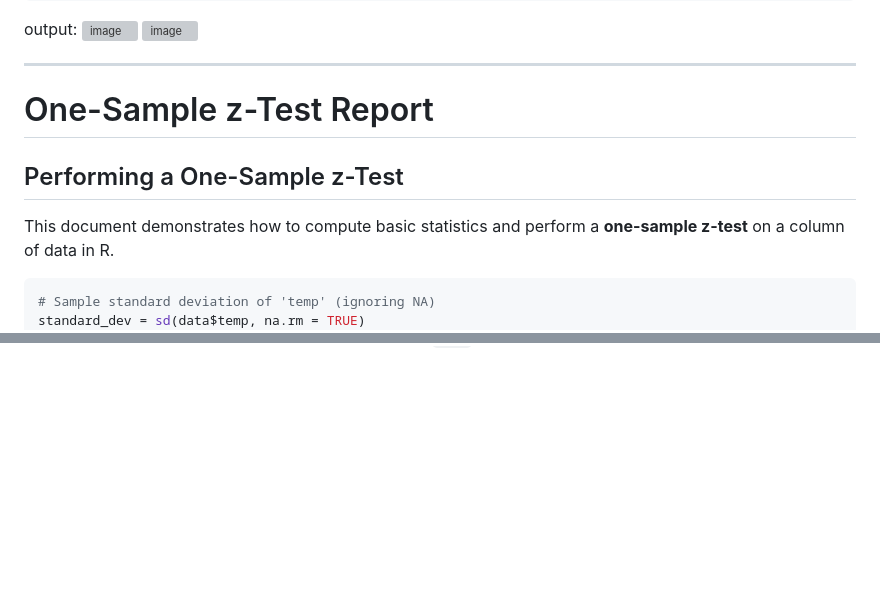
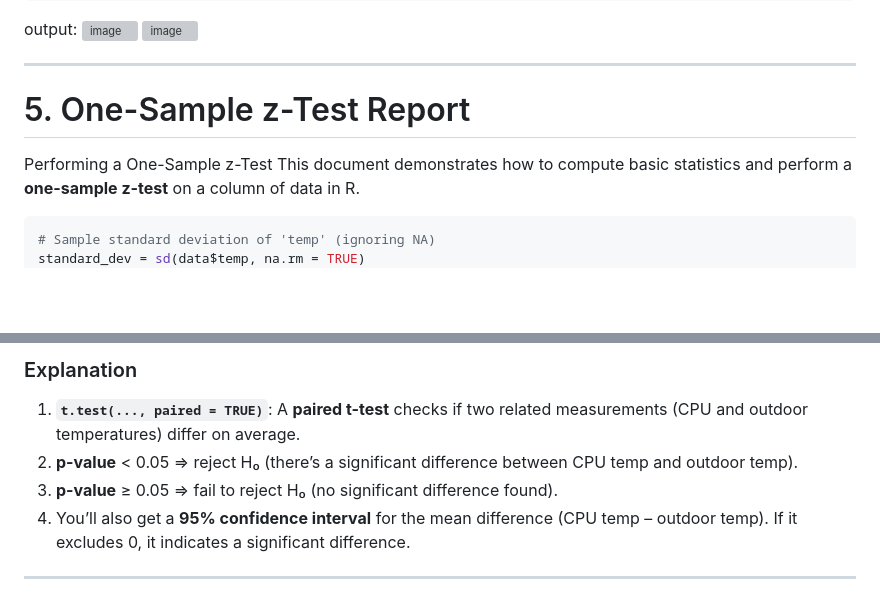
Before and after one commit to KL-Mithunvel/weather-station, a Markdown page: lab/README.md, 2 parts joined by grey strips. GitHub-like rendering; blank space fills up the shorter version; grey boxes are pictures that could not be loaded.

```diff
--- a/lab/README.md
+++ b/lab/README.md
@@ -126,8 +126,8 @@ output:
 ![image](https://github.com/user-attachments/assets/e66d5ec7-9ee2-4b97-ac1a-f50ecf7db4a6)
 
 ---
-# One-Sample z-Test Report
-##  Performing a One-Sample z-Test
+# 5. One-Sample z-Test Report
+ Performing a One-Sample z-Test
 This document demonstrates how to compute basic statistics and perform a **one-sample z-test** on a column of data in R.
 
 
@@ -172,0 +248,7 @@ z.test(
+### Explanation
+1. **`t.test(..., paired = TRUE)`**: A **paired t-test** checks if two related measurements (CPU and outdoor temperatures) differ on average.
+2. **p-value** < 0.05 ⇒ reject H₀ (there’s a significant difference between CPU temp and outdoor temp).
+3. **p-value** ≥ 0.05 ⇒ fail to reject H₀ (no significant difference found).
+4. You’ll also get a **95% confidence interval** for the mean difference (CPU temp – outdoor temp). If it excludes 0, it indicates a significant difference.
+
+---
```
Also changed, not shown: other parts of lab/README.md (+75 -0 lines).
